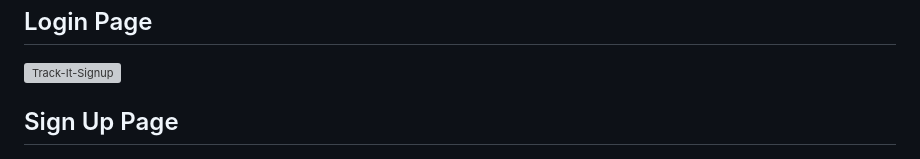
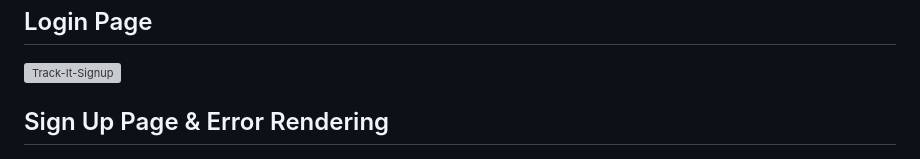
Before and after one commit to opierez/budget-tracker, a Markdown page: README.md, the part around the change. Drawn GitHub-style; grey boxes are pictures that could not be loaded.

```diff
--- a/README.md
+++ b/README.md
@@ -60,7 +60,7 @@ When visiting the site, users can:
 ## Login Page
 ![Track-It-Signup](/readme-images/Login.png)
 
-## Sign Up Page
+## Sign Up Page & Error Rendering
 ![Track-It-Signup](/readme-images/Signup.png)
 
 ## Home Page
```
